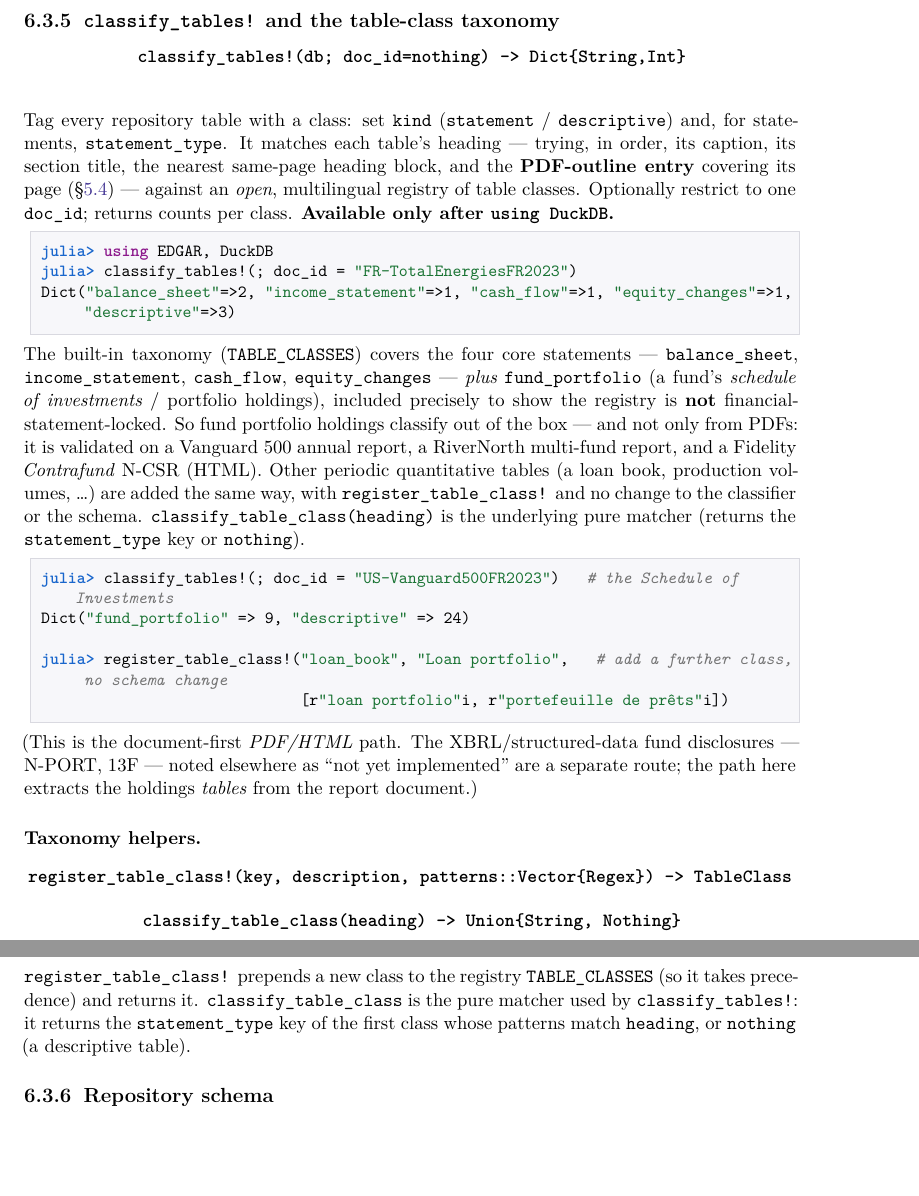
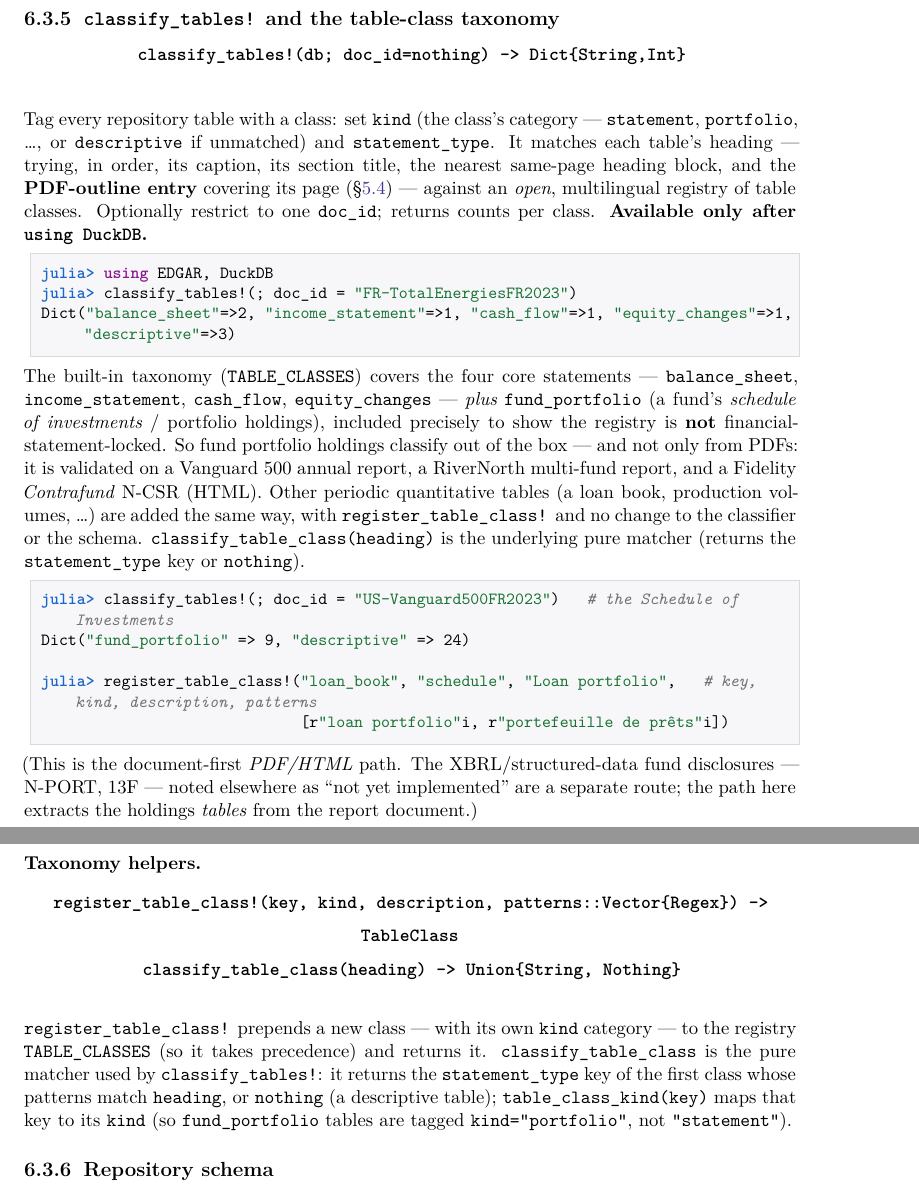
Before and after one commit to Trumpingtons/EDGAR.jl, a LaTeX thesis (docs/manual/EDGAR.tex): two parts of pages 44 and 45 of 83, joined at a grey line, cut so that both start at the same text, the shorter picture padded with empty space. Compiled offline with XeLaTeX; a missing font is replaced by an installed copy or a similar font.

Commit message:
feat(pdf): per-class `kind` (fund_portfolio is "portfolio", not "statement")
- TableClass gains a `kind` field; classify_tables! sets tables.kind from the matched
  class's kind (via table_class_kind) instead of hard-coding "statement". So
  fund_portfolio tables are kind="portfolio", BS/IS/CF/EC are kind="statement", and
  unmatched stays "descriptive". register_table_class! now takes a kind argument;
  table_class_kind(key) exported.
- Re-classified the corpus: 95 portfolio, 62 statement (BS18/IS17/CF9/EC18), rest
  descriptive.

Docs: manual §5.4/§6.3 updated for the kind categories and register_table_class!
signature; progress paragraph documents that models load first and the forecast prints
as silent page-processing begins (convert-only time). Dev schema-doc kind comment updated.

Co-Authored-By: Claude Opus 4.8 <noreply@anthropic.com>

```diff
--- a/docs/manual/EDGAR.tex
+++ b/docs/manual/EDGAR.tex
@@ -2121,8 +2124,9 @@ julia> DBInterface.execute(con,
 \textbf{\sig{classify\_tables!(db; doc\_id=nothing) -> Dict\{String,Int\}}}
 \end{center}
 
-\noindent Tag every repository table with a class: set \texttt{kind} (\texttt{statement} /
-\texttt{descriptive}) and, for statements, \texttt{statement\_type}. It matches each table's heading ---
+\noindent Tag every repository table with a class: set \texttt{kind} (the class's category ---
+\texttt{statement}, \texttt{portfolio}, …, or \texttt{descriptive} if unmatched) and \texttt{statement\_type}.
+It matches each table's heading ---
 trying, in order, its caption, its section title, the nearest same-page heading block, and the
 \textbf{PDF-outline entry} covering its page (§\ref{sec:pdf-classification}) --- against an \emph{open},
 multilingual registry of table classes. Optionally restrict to one \texttt{doc\_id}; returns counts per
@@ -2149,7 +2153,7 @@ quantitative tables (a loan book, production volumes, \dots) are added the same
 julia> classify_tables!(; doc_id = "US-Vanguard500FR2023")   # the Schedule of Investments
 Dict("fund_portfolio" => 9, "descriptive" => 24)
 
-julia> register_table_class!("loan_book", "Loan portfolio",   # add a further class, no schema change
+julia> register_table_class!("loan_book", "schedule", "Loan portfolio",   # key, kind, description, patterns
                              [r"loan portfolio"i, r"portefeuille de prêts"i])
 \end{lstlisting}
 
@@ -2159,14 +2163,16 @@ holdings \emph{tables} from the report document.)
 
 \paragraph{Taxonomy helpers.}
 \begin{center}
-\textbf{\sig{register\_table\_class!(key, description, patterns::Vector\{Regex\}) -> TableClass}}
+\textbf{\sig{register\_table\_class!(key, kind, description, patterns::Vector\{Regex\}) -> TableClass}}
 \textbf{\sig{classify\_table\_class(heading) -> Union\{String, Nothing\}}}
 \end{center}
 
-\noindent \texttt{register\_table\_class!} prepends a new class to the registry \texttt{TABLE\_CLASSES}
-(so it takes precedence) and returns it. \texttt{classify\_table\_class} is the pure matcher used by
-\texttt{classify\_tables!}: it returns the \texttt{statement\_type} key of the first class whose patterns
-match \texttt{heading}, or \texttt{nothing} (a descriptive table).
+\noindent \texttt{register\_table\_class!} prepends a new class --- with its own \texttt{kind} category ---
+to the registry \texttt{TABLE\_CLASSES} (so it takes precedence) and returns it. \texttt{classify\_table\_class}
+is the pure matcher used by \texttt{classify\_tables!}: it returns the \texttt{statement\_type} key of the
+first class whose patterns match \texttt{heading}, or \texttt{nothing} (a descriptive table);
+\texttt{table\_class\_kind(key)} maps that key to its \texttt{kind} (so \texttt{fund\_portfolio} tables are
+tagged \texttt{kind="portfolio"}, not \texttt{"statement"}).
 
 \subsection{Repository schema}
 \label{sec:pdf-repo-schema}
```
Also changed, not shown: docs/dev/pdf-repository-schema.md (+1 -1 lines), docs/manual/EDGAR.tex (21 more changed lines), 3 other files.
